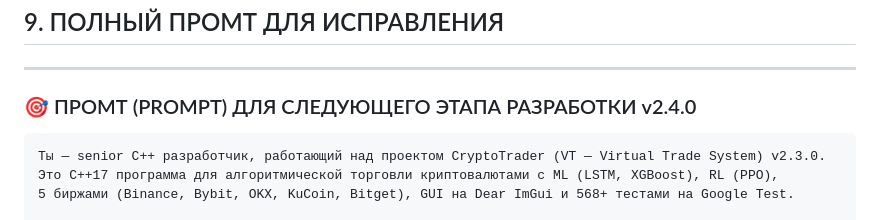
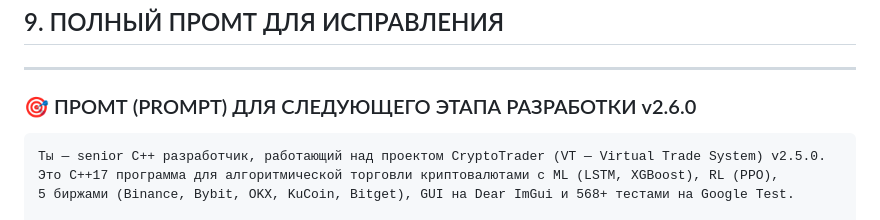
Before and after one commit to MamaSpalil/program, a Markdown page: ANALYSIS_AND_PROMPT.md, the part around the change. GitHub-like rendering.

````diff
--- a/ANALYSIS_AND_PROMPT.md
+++ b/ANALYSIS_AND_PROMPT.md
@@ -424,10 +424,10 @@ escapeCsvField() добавлена.
 
 ---
 
-### 🎯 ПРОМТ (PROMPT) ДЛЯ СЛЕДУЮЩЕГО ЭТАПА РАЗРАБОТКИ v2.4.0
+### 🎯 ПРОМТ (PROMPT) ДЛЯ СЛЕДУЮЩЕГО ЭТАПА РАЗРАБОТКИ v2.6.0
 
 ```
-Ты — senior C++ разработчик, работающий над проектом CryptoTrader (VT — Virtual Trade System) v2.3.0.
+Ты — senior C++ разработчик, работающий над проектом CryptoTrader (VT — Virtual Trade System) v2.5.0.
 Это C++17 программа для алгоритмической торговли криптовалютами с ML (LSTM, XGBoost), RL (PPO),
 5 биржами (Binance, Bybit, OKX, KuCoin, Bitget), GUI на Dear ImGui и 568+ тестами на Google Test.
 
````
